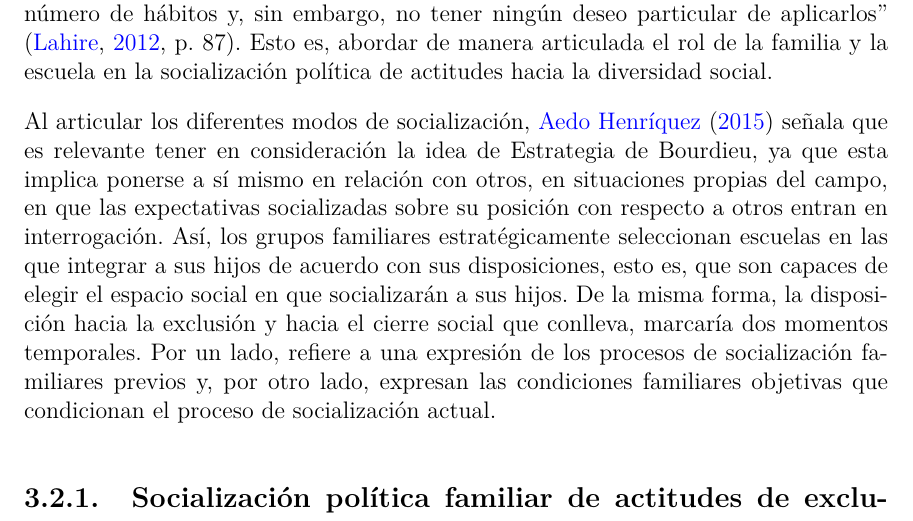
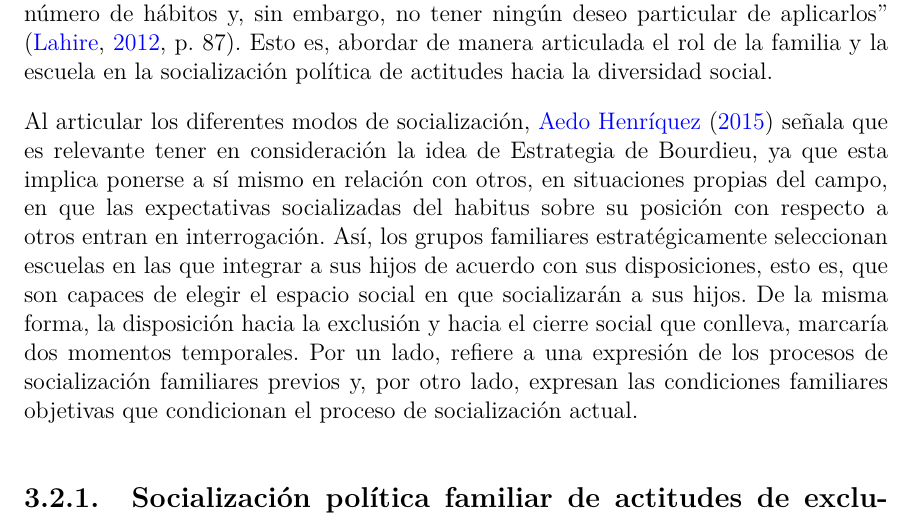
Before and after one commit to Kevin-carrasco/aceptar-diferencia, a LaTeX thesis (docs/tesis.tex): part of page 19 of 35, cut so that both start at the same text. The pictures show the PDF file docs/tesis.pdf that the author committed with the source.

Commit message:
Revert "elimina habitus"
This reverts commit 7ad4b1c51e3206a3aec73e6ba1a738baef143075.

```diff
--- a/docs/tesis.tex
+++ b/docs/tesis.tex
@@ -270,7 +270,7 @@ De esta forma, medir la (in)tolerancia es un debate sostenido dentro de distinta
 
 A través de procesos de socialización diferenciados y continuos en el tiempo, es que se producen distintos condicionamientos asociados a una clase particular de condiciones de existencia \citep{bourdieu_sentido_2007}. A partir de esto, si bien los planteamientos de \citet{bourdieu_sentido_2007} podrían explicar la disposición de los individuos a generar y reproducir prácticas de exclusión social hacia distintos grupos sociales, no permiten comprender el modo en que se generan estas disposiciones. Es así como \citet{archer_teoria_2009} plantea la problemática que ha tenido la sociología de la educación al centrarse solo en las prácticas y procesos que ocurren dentro de la escuela y no reconocer que ``tanto los profesores como los alumnos están inmersos en relaciones socioculturales más amplias que traen consigo a la sala de clase'' \citep[p.~39]{archer_teoria_2009}. Esto implica que existe una interacción entre el contexto y las actividades sociales, pero que estas no covarían en el tiempo, sino que están desfasadas la una de la otra. En esta línea, para \citet{lahire_teoria_2012} resulta relevante comprender el mundo social a escala del individuo, al mismo tiempo que se comprenden las condiciones sociales (y discursivas) de producción del individuo moral e ideológico, porque son elementos socialmente producidos. En este caso, resulta relevante resaltar el objetivo de esta investigación en el sentido de comprender cómo los diferentes modos de socialización se articulan entre sí y producen las disposiciones para excluir o aceptar a determinados grupos sociales, ya que ``los individuos socializados pueden haber interiorizado de manera duradera un cierto número de hábitos y, sin embargo, no tener ningún deseo particular de aplicarlos'' \citep[p.~87]{lahire_teoria_2012}. Esto es, abordar de manera articulada el rol de la familia y la escuela en la socialización política de actitudes hacia la diversidad social.
 
-Al articular los diferentes modos de socialización, \citet{aedohenriquez_habitus_2015} señala que es relevante tener en consideración la idea de Estrategia de Bourdieu, ya que esta implica ponerse a sí mismo en relación con otros, en situaciones propias del campo, en que las expectativas socializadas sobre su posición con respecto a otros entran en interrogación. Así, los grupos familiares estratégicamente seleccionan escuelas en las que integrar a sus hijos de acuerdo con sus disposiciones, esto es, que son capaces de elegir el espacio social en que socializarán a sus hijos. De la misma forma, la disposición hacia la exclusión y hacia el cierre social que conlleva, marcaría dos momentos temporales. Por un lado, refiere a una expresión de los procesos de socialización familiares previos y, por otro lado, expresan las condiciones familiares objetivas que condicionan el proceso de socialización actual.
+Al articular los diferentes modos de socialización, \citet{aedohenriquez_habitus_2015} señala que es relevante tener en consideración la idea de Estrategia de Bourdieu, ya que esta implica ponerse a sí mismo en relación con otros, en situaciones propias del campo, en que las expectativas socializadas del habitus sobre su posición con respecto a otros entran en interrogación. Así, los grupos familiares estratégicamente seleccionan escuelas en las que integrar a sus hijos de acuerdo con sus disposiciones, esto es, que son capaces de elegir el espacio social en que socializarán a sus hijos. De la misma forma, la disposición hacia la exclusión y hacia el cierre social que conlleva, marcaría dos momentos temporales. Por un lado, refiere a una expresión de los procesos de socialización familiares previos y, por otro lado, expresan las condiciones familiares objetivas que condicionan el proceso de socialización actual.
 
 \hypertarget{socializaciuxf3n-poluxedtica-familiar-de-actitudes-de-exclusiuxf3n-social}{%
 \subsection{Socialización política familiar de actitudes de exclusión social}\label{socializaciuxf3n-poluxedtica-familiar-de-actitudes-de-exclusiuxf3n-social}}
```
Also changed, not shown: docs/tesis.pdf, 4 other files.
